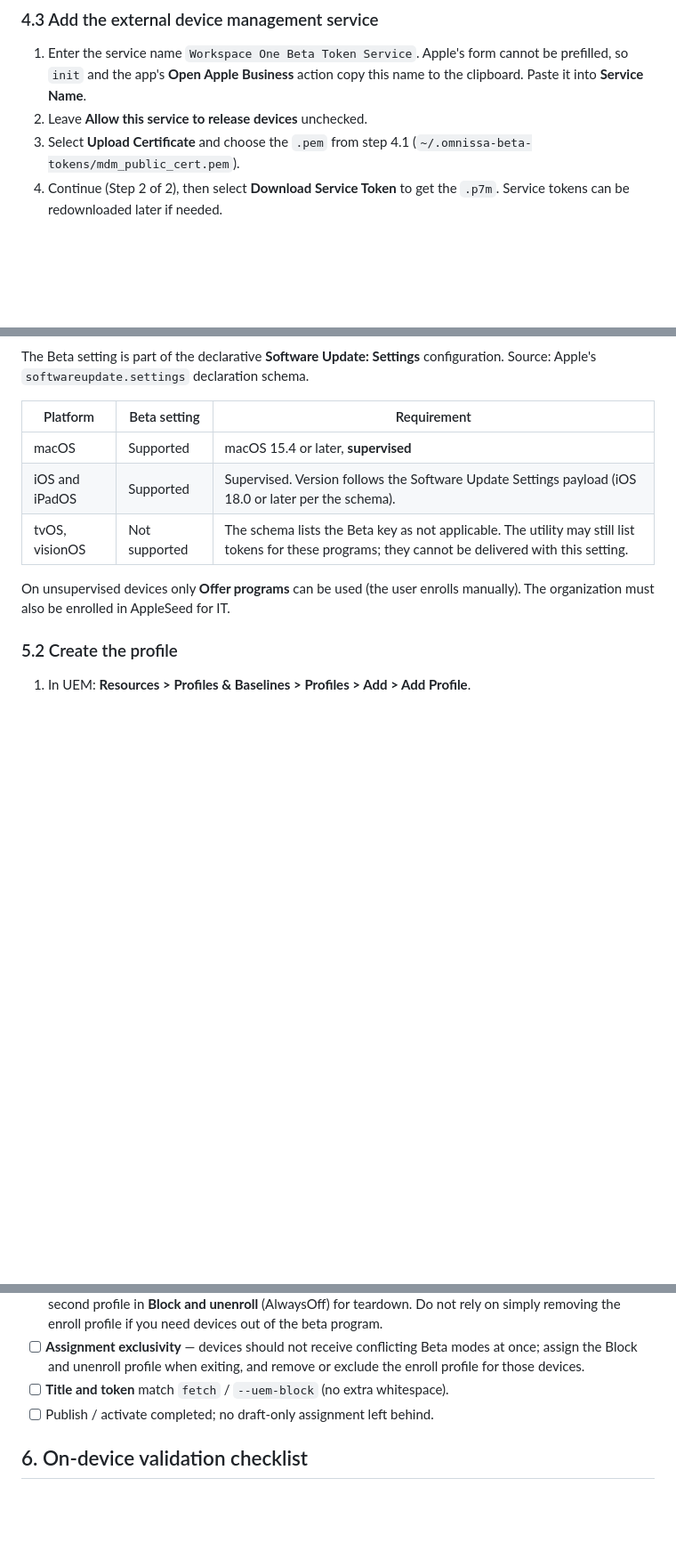
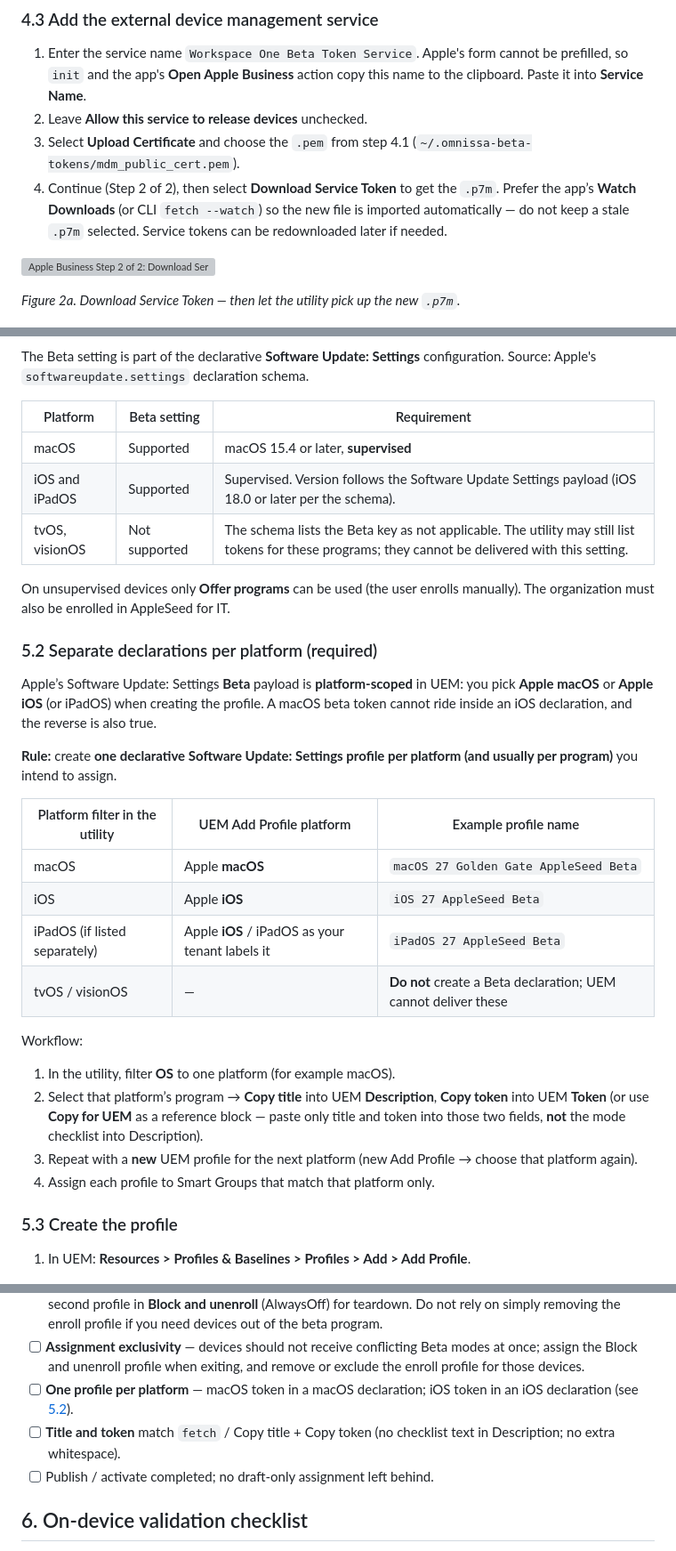
Before and after one commit to judahtait/omnissa-beta-tokens, a Markdown page: docs/guide.md, 3 parts joined by grey strips. Shown at 89% size. GitHub-like rendering; blank space fills up the shorter version; grey boxes are pictures that could not be loaded.

```diff
--- a/docs/guide.md
+++ b/docs/guide.md
@@ -102,7 +102,13 @@ Device Management Services row).*
 3. Select **Upload Certificate** and choose the `.pem` from step 4.1
    (`~/.omnissa-beta-tokens/mdm_public_cert.pem`).
 4. Continue (Step 2 of 2), then select **Download Service Token** to get the
-   `.p7m`. Service tokens can be redownloaded later if needed.
+   `.p7m`. Prefer the app’s **Watch Downloads** (or CLI `fetch --watch`) so the
+   new file is imported automatically — do not keep a stale `.p7m` selected.
+   Service tokens can be redownloaded later if needed.
+
+![Apple Business Step 2 of 2: Download Service Token.](images/abm-download-service-token.jpg)
+
+*Figure 2a. Download Service Token — then let the utility pick up the new `.p7m`.*
 
 ![Add your external device management service form: Service Name, release devices checkbox, Upload Certificate.](images/apple-business-add-service.png)
 
@@ -164,7 +171,35 @@ configuration. Source: Apple's `softwareupdate.settings` declaration schema.
 On unsupervised devices only **Offer programs** can be used (the user enrolls
 manually). The organization must also be enrolled in AppleSeed for IT.
 
-### 5.2 Create the profile
+### 5.2 Separate declarations per platform (required)
+
+Apple’s Software Update: Settings **Beta** payload is **platform-scoped** in
+UEM: you pick **Apple macOS** or **Apple iOS** (or iPadOS) when creating the
+profile. A macOS beta token cannot ride inside an iOS declaration, and the
+reverse is also true.
+
+**Rule:** create **one declarative Software Update: Settings profile per
+platform (and usually per program)** you intend to assign.
+
+| Platform filter in the utility | UEM Add Profile platform | Example profile name |
+|---|---|---|
+| macOS | Apple **macOS** | `macOS 27 Golden Gate AppleSeed Beta` |
+| iOS | Apple **iOS** | `iOS 27 AppleSeed Beta` |
+| iPadOS (if listed separately) | Apple **iOS** / iPadOS as your tenant labels it | `iPadOS 27 AppleSeed Beta` |
+| tvOS / visionOS | — | **Do not** create a Beta declaration; UEM cannot deliver these |
+
+Workflow:
+
+1. In the utility, filter **OS** to one platform (for example macOS).
+2. Select that platform’s program → **Copy title** into UEM **Description**,
+   **Copy token** into UEM **Token** (or use **Copy for UEM** as a reference
+   block — paste only title and token into those two fields, **not** the mode
+   checklist into Description).
+3. Repeat with a **new** UEM profile for the next platform (new Add Profile →
+   choose that platform again).
+4. Assign each profile to Smart Groups that match that platform only.
+
+### 5.3 Create the profile
 
 1. In UEM: **Resources > Profiles & Baselines > Profiles > Add > Add Profile**.
 
@@ -232,7 +268,10 @@ Use this before publishing the profile:
 - [ ] **Assignment exclusivity** — devices should not receive conflicting Beta
       modes at once; assign the Block and unenroll profile when exiting, and
       remove or exclude the enroll profile for those devices.
-- [ ] **Title and token** match `fetch` / `--uem-block` (no extra whitespace).
+- [ ] **One profile per platform** — macOS token in a macOS declaration; iOS
+      token in an iOS declaration (see [5.2](#52-separate-declarations-per-platform-required)).
+- [ ] **Title and token** match `fetch` / Copy title + Copy token (no checklist
+      text in Description; no extra whitespace).
 - [ ] Publish / activate completed; no draft-only assignment left behind.
 
 ## 6. On-device validation checklist
```
Also changed, not shown: other parts of docs/guide.md (+15 -13 lines), docs/guide/images/abm-download-service-token.jpg (added), docs/guide/images/uem-declarative-configuration.png (added), docs/guide/images/uem-software-update-beta.jpg (added), docs/guide/images/uem-software-update-beta.png (added), docs/guide/images/utility-platform-picker.jpg (added), 5 other files.
